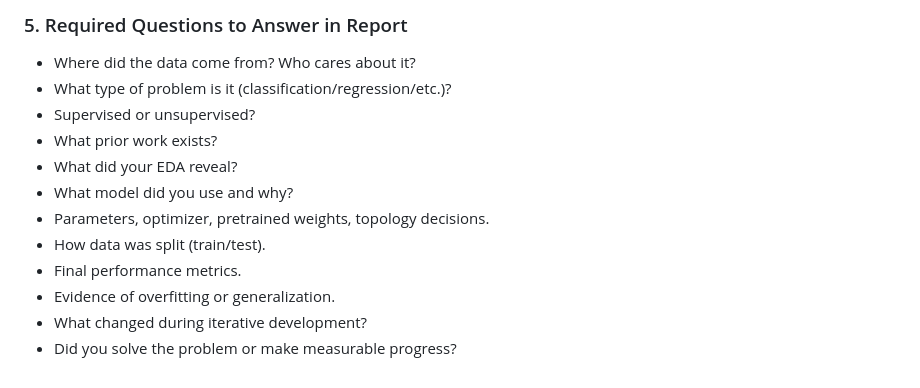
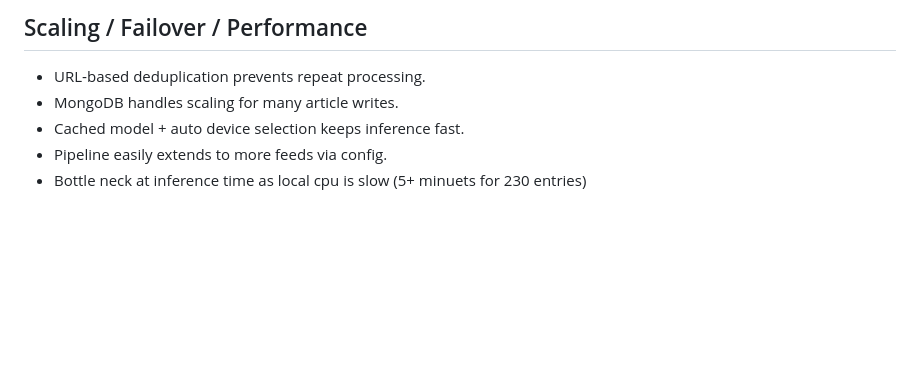
Before and after one commit to kmullin8/News-Topic-Classification, a Markdown page: README.md, the part around one of its changes. Drawn GitHub-style; blank space fills up the shorter version.

```diff
--- a/README.md
+++ b/README.md
@@ -365,14 +330,7 @@ Extend classifier with open-label or unsupervised discovery using to lable on no
 
-### 5. Required Questions to Answer in Report
-- Where did the data come from? Who cares about it?
-- What type of problem is it (classification/regression/etc.)?
-- Supervised or unsupervised?
-- What prior work exists?
-- What did your EDA reveal?
-- What model did you use and why?
-- Parameters, optimizer, pretrained weights, topology decisions.
-- How data was split (train/test).
-- Final performance metrics.
-- Evidence of overfitting or generalization.
-- What changed during iterative development?
-- Did you solve the problem or make measurable progress?
+## Scaling / Failover / Performance
+- URL‑based deduplication prevents repeat processing.
+- MongoDB handles scaling for many article writes.
+- Cached model + auto device selection keeps inference fast.
+- Pipeline easily extends to more feeds via config.
+- Bottle neck at inference time as local cpu is slow (5+ minuets for 230 entries)
```
Also changed, not shown: other parts of README.md (+24 -59 lines).
